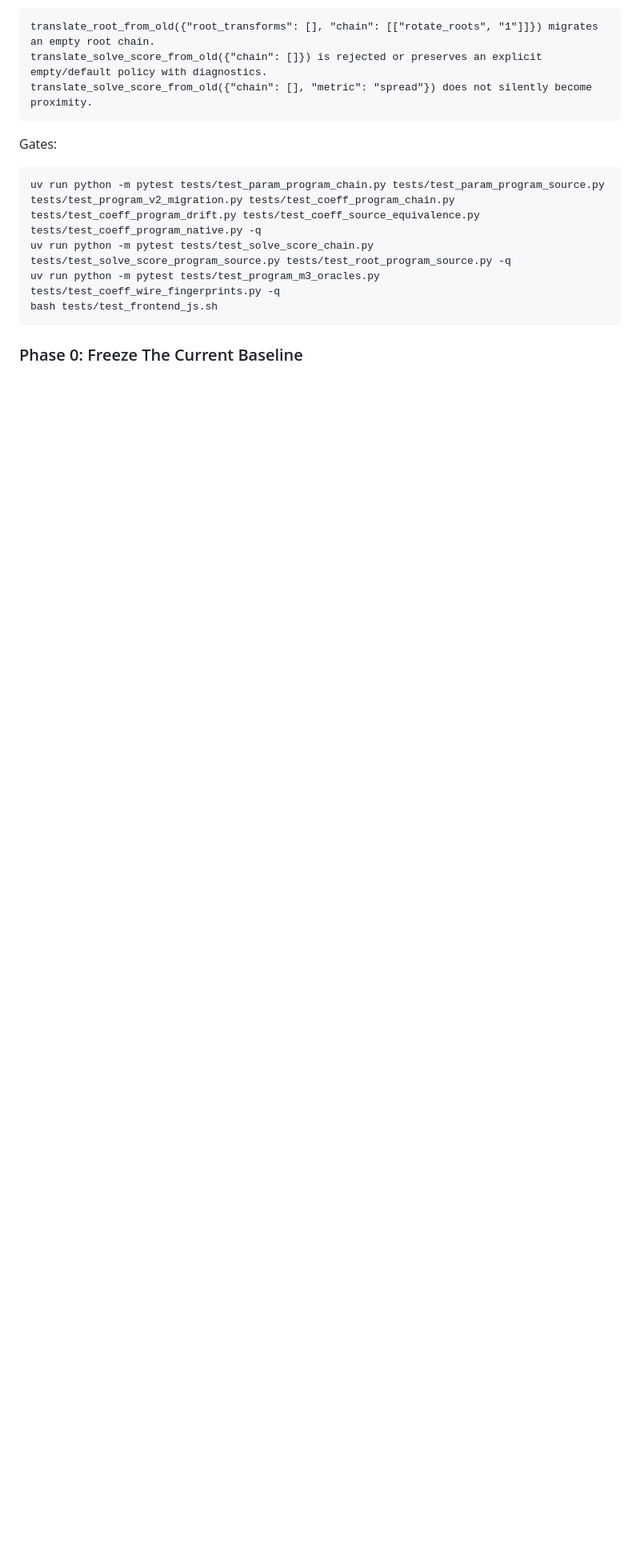
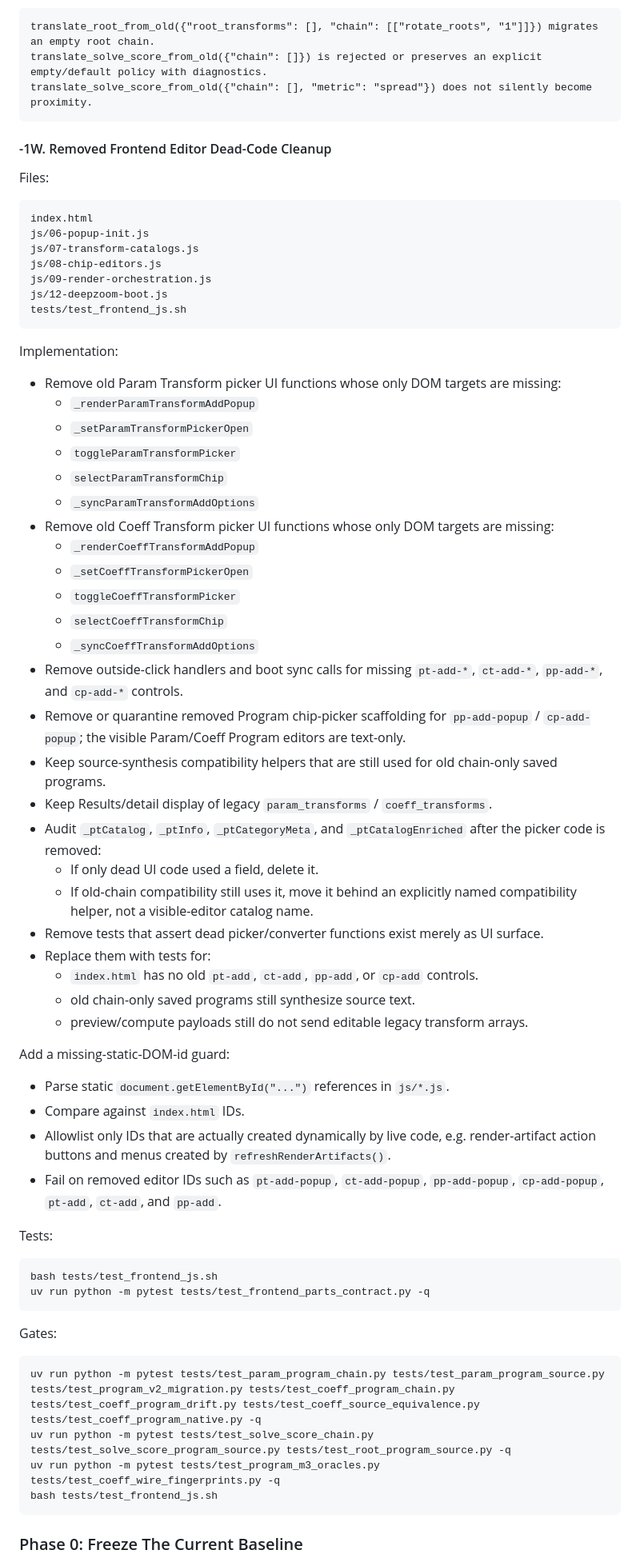
Before and after one commit to nassuphis/karpo_hackathon, a Markdown page: polypaint/code-review-23.md, the part around one of its changes. Shown at 80% size. Drawn GitHub-style; blank space fills up the shorter version.

Commit message:
Document removed editor dead-code cleanup

````diff
--- a/polypaint/code-review-23.md
+++ b/polypaint/code-review-23.md
@@ -1699,6 +1740,61 @@ Tests:
 translate_root_from_old({"root_transforms": [], "chain": [["rotate_roots", "1"]]}) migrates an empty root chain.
 translate_solve_score_from_old({"chain": []}) is rejected or preserves an explicit empty/default policy with diagnostics.
 translate_solve_score_from_old({"chain": [], "metric": "spread"}) does not silently become proximity.
+```
+
+#### -1W. Removed Frontend Editor Dead-Code Cleanup
+
+Files:
+
+```text
+index.html
+js/06-popup-init.js
+js/07-transform-catalogs.js
+js/08-chip-editors.js
+js/09-render-orchestration.js
+js/12-deepzoom-boot.js
+tests/test_frontend_js.sh
+```
+
+Implementation:
+
+- Remove old Param Transform picker UI functions whose only DOM targets are missing:
+  - `_renderParamTransformAddPopup`
+  - `_setParamTransformPickerOpen`
+  - `toggleParamTransformPicker`
+  - `selectParamTransformChip`
+  - `_syncParamTransformAddOptions`
+- Remove old Coeff Transform picker UI functions whose only DOM targets are missing:
+  - `_renderCoeffTransformAddPopup`
+  - `_setCoeffTransformPickerOpen`
+  - `toggleCoeffTransformPicker`
+  - `selectCoeffTransformChip`
+  - `_syncCoeffTransformAddOptions`
+- Remove outside-click handlers and boot sync calls for missing `pt-add-*`, `ct-add-*`, `pp-add-*`, and `cp-add-*` controls.
+- Remove or quarantine removed Program chip-picker scaffolding for `pp-add-popup` / `cp-add-popup`; the visible Param/Coeff Program editors are text-only.
+- Keep source-synthesis compatibility helpers that are still used for old chain-only saved programs.
+- Keep Results/detail display of legacy `param_transforms` / `coeff_transforms`.
+- Audit `_ptCatalog`, `_ptInfo`, `_ptCategoryMeta`, and `_ptCatalogEnriched` after the picker code is removed:
+  - If only dead UI code used a field, delete it.
+  - If old-chain compatibility still uses it, move it behind an explicitly named compatibility helper, not a visible-editor catalog name.
+- Remove tests that assert dead picker/converter functions exist merely as UI surface.
+- Replace them with tests for:
+  - `index.html` has no old `pt-add`, `ct-add`, `pp-add`, or `cp-add` controls.
+  - old chain-only saved programs still synthesize source text.
+  - preview/compute payloads still do not send editable legacy transform arrays.
+
+Add a missing-static-DOM-id guard:
+
+- Parse static `document.getElementById("...")` references in `js/*.js`.
+- Compare against `index.html` IDs.
+- Allowlist only IDs that are actually created dynamically by live code, e.g. render-artifact action buttons and menus created by `refreshRenderArtifacts()`.
+- Fail on removed editor IDs such as `pt-add-popup`, `ct-add-popup`, `pp-add-popup`, `cp-add-popup`, `pt-add`, `ct-add`, and `pp-add`.
+
+Tests:
+
+```bash
+bash tests/test_frontend_js.sh
+uv run python -m pytest tests/test_frontend_parts_contract.py -q
 ```
 
 Gates:
````
Also changed, not shown: other parts of polypaint/code-review-23.md (+42 -1 lines).
